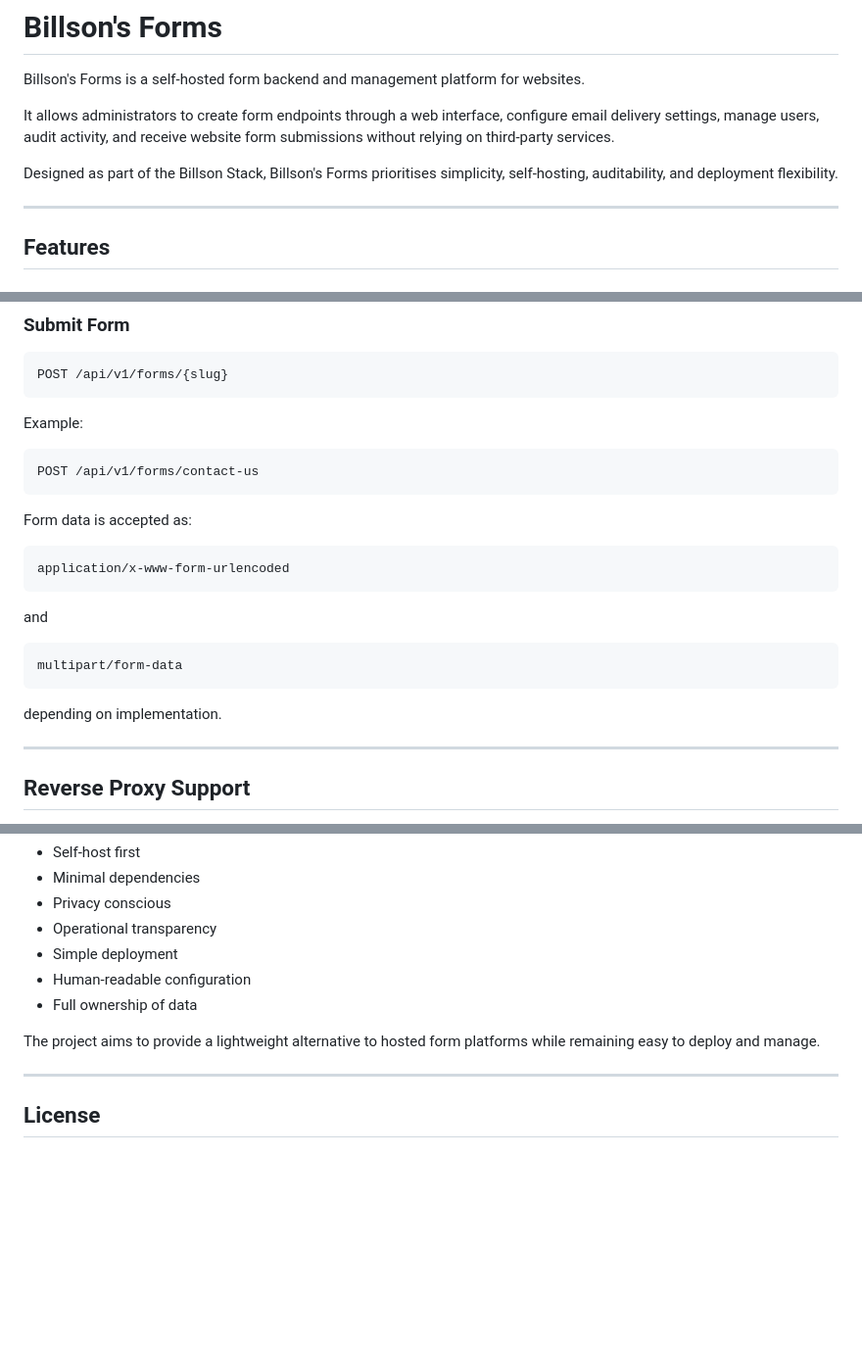
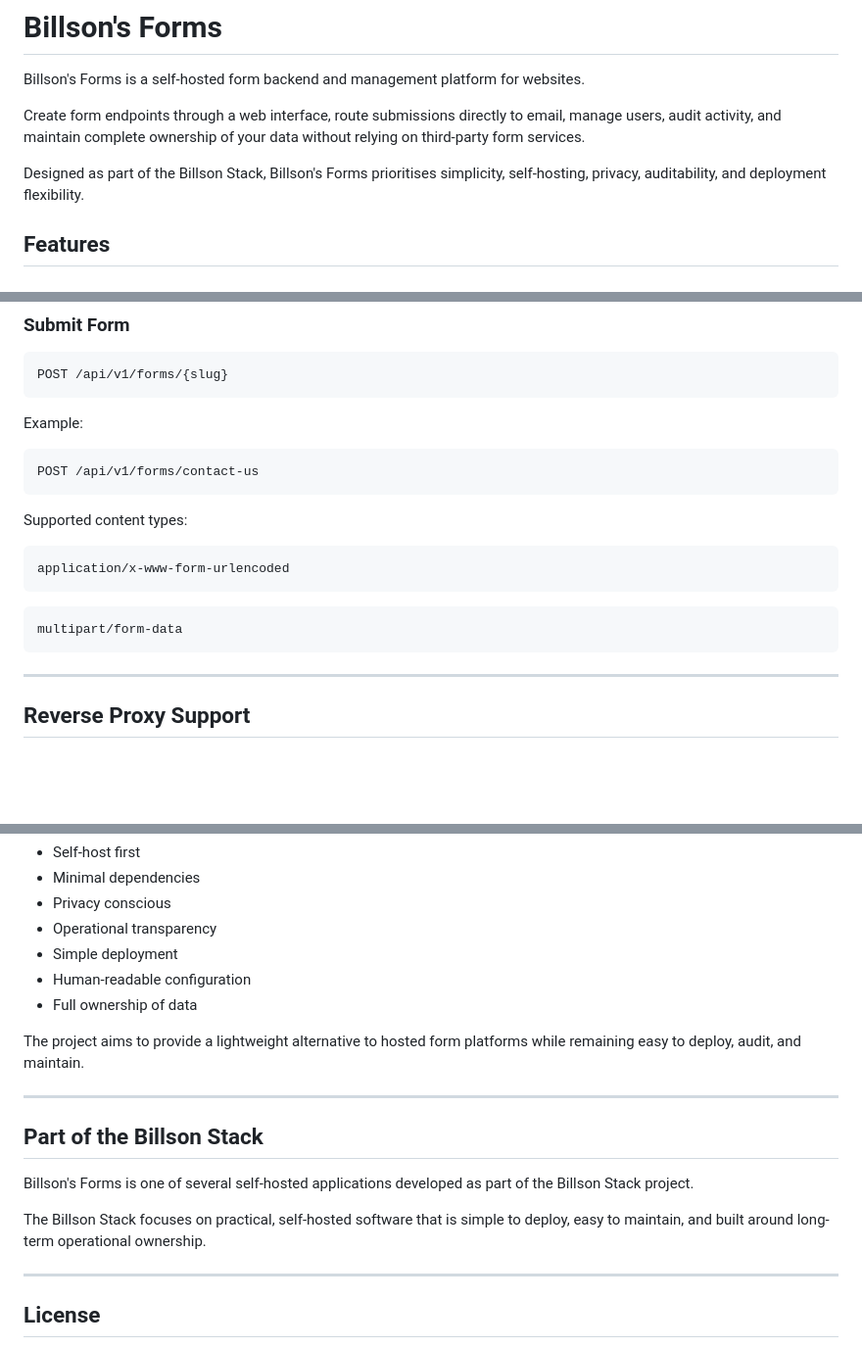
Before and after one commit to DylanBillson/billsons-forms, a Markdown page: README.md, 3 parts joined by grey strips. Shown at 98% size. Rendered like a GitHub page; blank space fills up the shorter version.

````diff
--- a/README.md
+++ b/README.md
@@ -2,11 +2,9 @@
 
 Billson's Forms is a self-hosted form backend and management platform for websites.
 
-It allows administrators to create form endpoints through a web interface, configure email delivery settings, manage users, audit activity, and receive website form submissions without relying on third-party services.
+Create form endpoints through a web interface, route submissions directly to email, manage users, audit activity, and maintain complete ownership of your data without relying on third-party form services.
 
-Designed as part of the Billson Stack, Billson's Forms prioritises simplicity, self-hosting, auditability, and deployment flexibility.
-
----
+Designed as part of the Billson Stack, Billson's Forms prioritises simplicity, self-hosting, privacy, auditability, and deployment flexibility.
 
 ## Features
 
@@ -220,19 +277,15 @@ Example:
 POST /api/v1/forms/contact-us
 ```
 
-Form data is accepted as:
+Supported content types:
 
-```
+```text
 application/x-www-form-urlencoded
 ```
 
-and
-
-```
+```text
 multipart/form-data
 ```
-
-depending on implementation.
 
 ---
 
@@ -309,7 +358,15 @@ Billson's Forms follows several core principles:
 * Human-readable configuration
 * Full ownership of data
 
-The project aims to provide a lightweight alternative to hosted form platforms while remaining easy to deploy and manage.
+The project aims to provide a lightweight alternative to hosted form platforms while remaining easy to deploy, audit, and maintain.
+
+---
+
+## Part of the Billson Stack
+
+Billson's Forms is one of several self-hosted applications developed as part of the Billson Stack project.
+
+The Billson Stack focuses on practical, self-hosted software that is simple to deploy, easy to maintain, and built around long-term operational ownership.
 
 ---
 
````
Also changed, not shown: other parts of README.md (+84 -29 lines).
